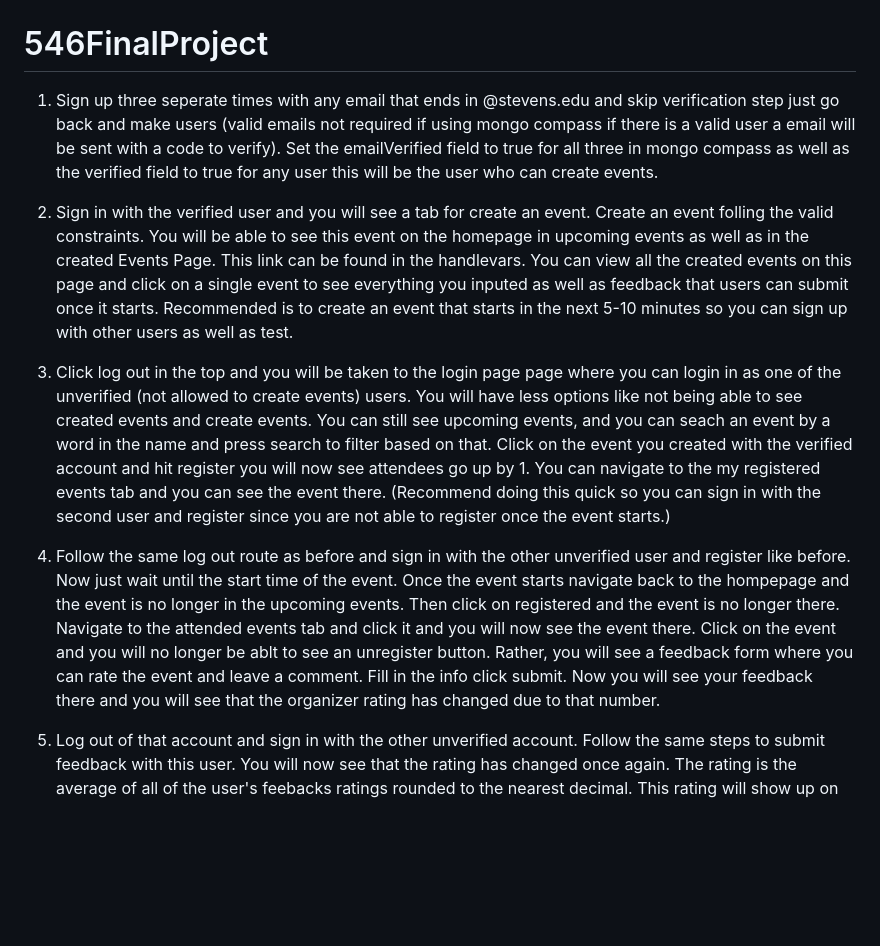
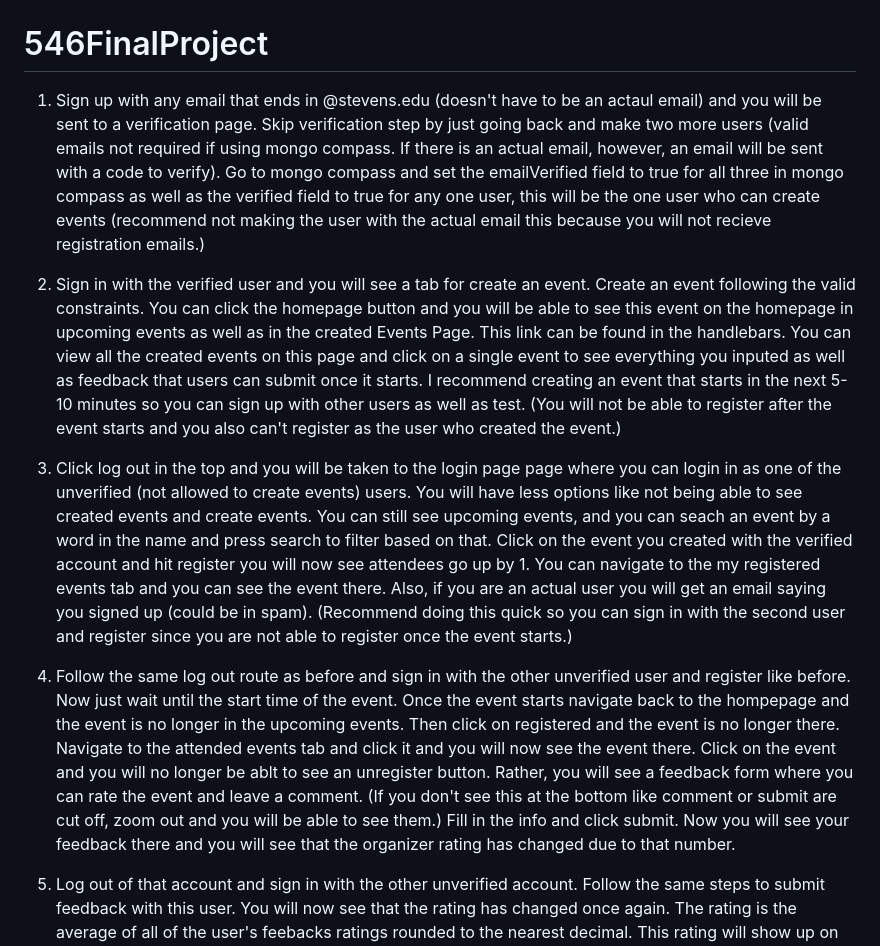
Before and after one commit to zthompson133/546FinalProject, a Markdown page: README.md, the part around the change. Drawn GitHub-style; blank space fills up the shorter version.

```diff
--- a/README.md
+++ b/README.md
@@ -1,12 +1,12 @@
 # 546FinalProject
 
-1. Sign up three seperate times with any email that ends in @stevens.edu and skip verification step just go back and make users (valid emails not required if using mongo compass if there is a valid user a email will be sent with a code to verify). Set the emailVerified field to true for all three in mongo compass as well as the verified field to true for any user this will be the user who can create events.
+1. Sign up with any email that ends in @stevens.edu (doesn't have to be an actaul email) and you will be sent to a verification page. Skip verification step by just going back and make two more users (valid emails not required if using mongo compass. If there is an actual email, however, an email will be sent with a code to verify). Go to mongo compass and set the emailVerified field to true for all three in mongo compass as well as the verified field to true for any one user, this will be the one user who can create events (recommend not making the user with the actual email this because you will not recieve registration emails.)
 
-2. Sign in with the verified user and you will see a tab for create an event. Create an event folling the valid constraints. You will be able to see this event on the homepage in upcoming events as well as in the created Events Page. This link can be found in the handlevars. You can view all the created events on this page and click on a single event to see everything you inputed as well as feedback that users can submit once it starts. Recommended is to create an event that starts in the next 5-10 minutes so you can sign up with other users as well as test.
+2. Sign in with the verified user and you will see a tab for create an event. Create an event following the valid constraints. You can click the homepage button and you will be able to see this event on the homepage in upcoming events as well as in the created Events Page. This link can be found in the handlebars. You can view all the created events on this page and click on a single event to see everything you inputed as well as feedback that users can submit once it starts. I recommend creating an event that starts in the next 5-10 minutes so you can sign up with other users as well as test. (You will not be able to register after the event starts and you also can't register as the user who created the event.)
 
-3. Click log out in the top and you will be taken to the login page page where you can login in as one of the unverified (not allowed to create events) users. You will have less options like not being able to see created events and create events. You can still see upcoming events, and you can seach an event by a word in the name and press search to filter based on that. Click on the event you created with the verified account and hit register you will now see attendees go up by 1. You can navigate to the my registered events tab and you can see the event there. (Recommend doing this quick so you can sign in with the second user and register since you are not able to register once the event starts.)
+3. Click log out in the top and you will be taken to the login page page where you can login in as one of the unverified (not allowed to create events) users. You will have less options like not being able to see created events and create events. You can still see upcoming events, and you can seach an event by a word in the name and press search to filter based on that. Click on the event you created with the verified account and hit register you will now see attendees go up by 1. You can navigate to the my registered events tab and you can see the event there. Also, if you are an actual user you will get an email saying you signed up (could be in spam). (Recommend doing this quick so you can sign in with the second user and register since you are not able to register once the event starts.)
 
-4. Follow the same log out route as before and sign in with the other unverified user and register like before. Now just wait until the start time of the event. Once the event starts navigate back to the hompepage and the event is no longer in the upcoming events. Then click on registered and the event is no longer there. Navigate to the attended events tab and click it and you will now see the event there. Click on the event and you will no longer be ablt to see an unregister button. Rather, you will see a feedback form where you can rate the event and leave a comment. Fill in the info click submit. Now you will see your feedback there and you will see that the organizer rating has changed due to that number.
+4. Follow the same log out route as before and sign in with the other unverified user and register like before. Now just wait until the start time of the event. Once the event starts navigate back to the hompepage and the event is no longer in the upcoming events. Then click on registered and the event is no longer there. Navigate to the attended events tab and click it and you will now see the event there. Click on the event and you will no longer be ablt to see an unregister button. Rather, you will see a feedback form where you can rate the event and leave a comment. (If you don't see this at the bottom like comment or submit are cut off, zoom out and you will be able to see them.) Fill in the info and click submit. Now you will see your feedback there and you will see that the organizer rating has changed due to that number.
 
 5. Log out of that account and sign in with the other unverified account. Follow the same steps to submit feedback with this user. You will now see that the rating has changed once again. The rating is the average of all of the user's feebacks ratings rounded to the nearest decimal. This rating will show up on any new created event so the users know if that organizer does good events or not.
 
```
